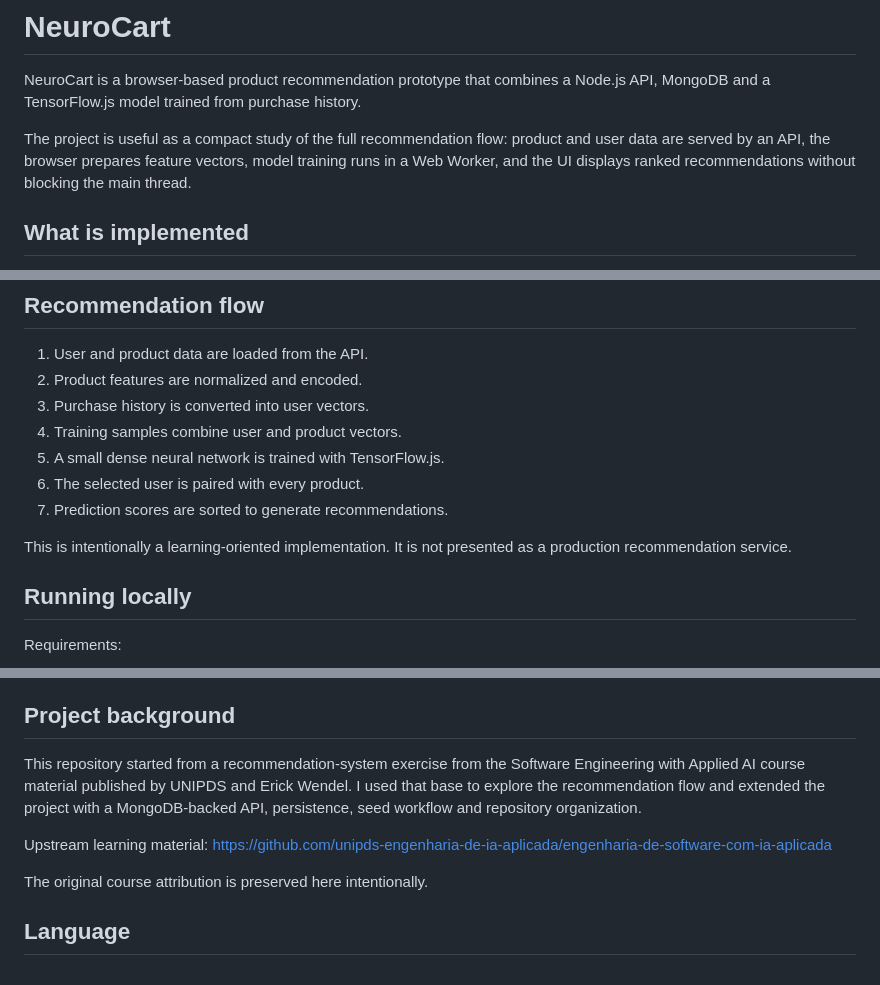
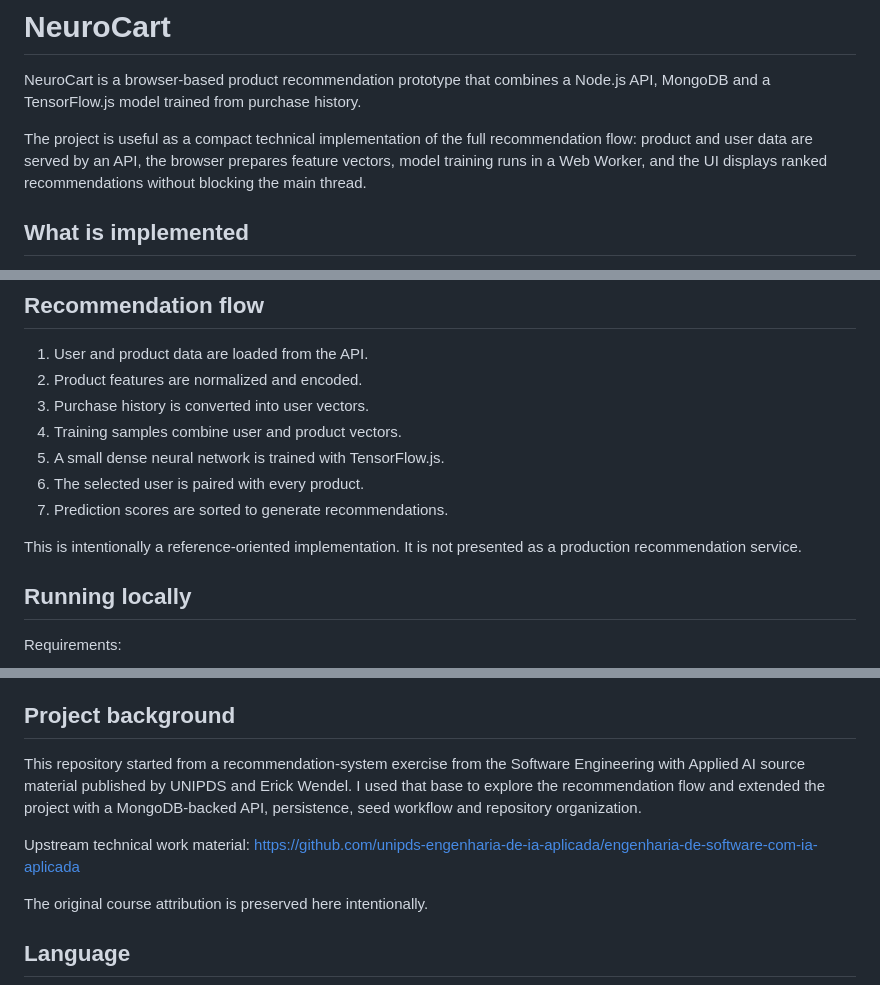
Before and after one commit to bielfelix/NeuroCart, a Markdown page: README.md, 3 parts joined by grey strips. Rendered like a GitHub page.

Commit message:
docs: use professional technical positioning

```diff
--- a/README.md
+++ b/README.md
@@ -2,7 +2,7 @@
 
 NeuroCart is a browser-based product recommendation prototype that combines a Node.js API, MongoDB and a TensorFlow.js model trained from purchase history.
 
-The project is useful as a compact study of the full recommendation flow: product and user data are served by an API, the browser prepares feature vectors, model training runs in a Web Worker, and the UI displays ranked recommendations without blocking the main thread.
+The project is useful as a compact technical implementation of the full recommendation flow: product and user data are served by an API, the browser prepares feature vectors, model training runs in a Web Worker, and the UI displays ranked recommendations without blocking the main thread.
 
 ## What is implemented
 
@@ -52,7 +52,7 @@ The API is responsible for data access. Model training and inference currently h
 6. The selected user is paired with every product.
 7. Prediction scores are sorted to generate recommendations.
 
-This is intentionally a learning-oriented implementation. It is not presented as a production recommendation service.
+This is intentionally a reference-oriented implementation. It is not presented as a production recommendation service.
 
 ## Running locally
 
@@ -132,9 +132,9 @@ These limitations are part of the reason I keep this repository as an engineerin
 
 ## Project background
 
-This repository started from a recommendation-system exercise from the Software Engineering with Applied AI course material published by UNIPDS and Erick Wendel. I used that base to explore the recommendation flow and extended the project with a MongoDB-backed API, persistence, seed workflow and repository organization.
+This repository started from a recommendation-system exercise from the Software Engineering with Applied AI source material published by UNIPDS and Erick Wendel. I used that base to explore the recommendation flow and extended the project with a MongoDB-backed API, persistence, seed workflow and repository organization.
 
-Upstream learning material:
+Upstream technical work material:
 https://github.com/unipds-engenharia-de-ia-aplicada/engenharia-de-software-com-ia-aplicada
 
 The original course attribution is preserved here intentionally.
```
